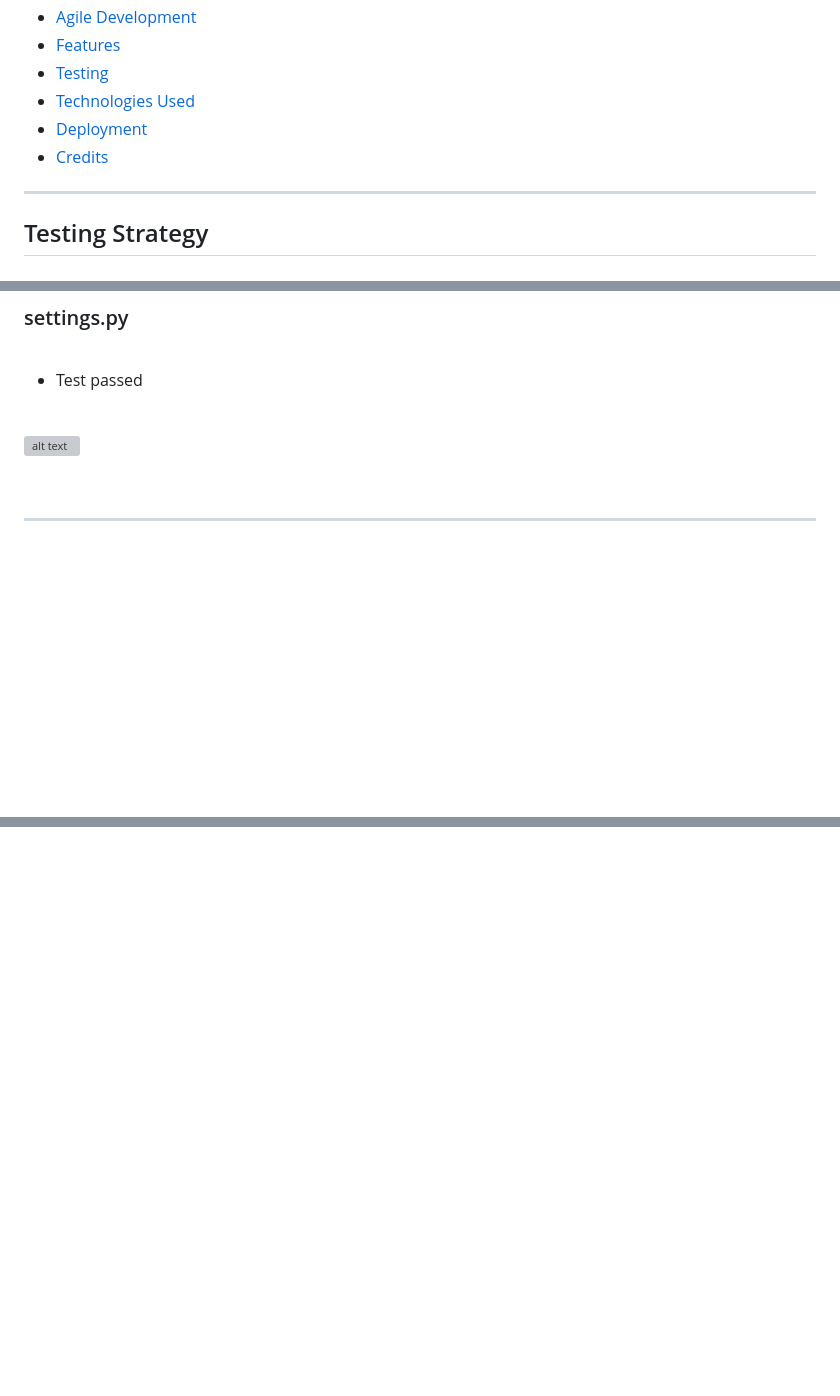
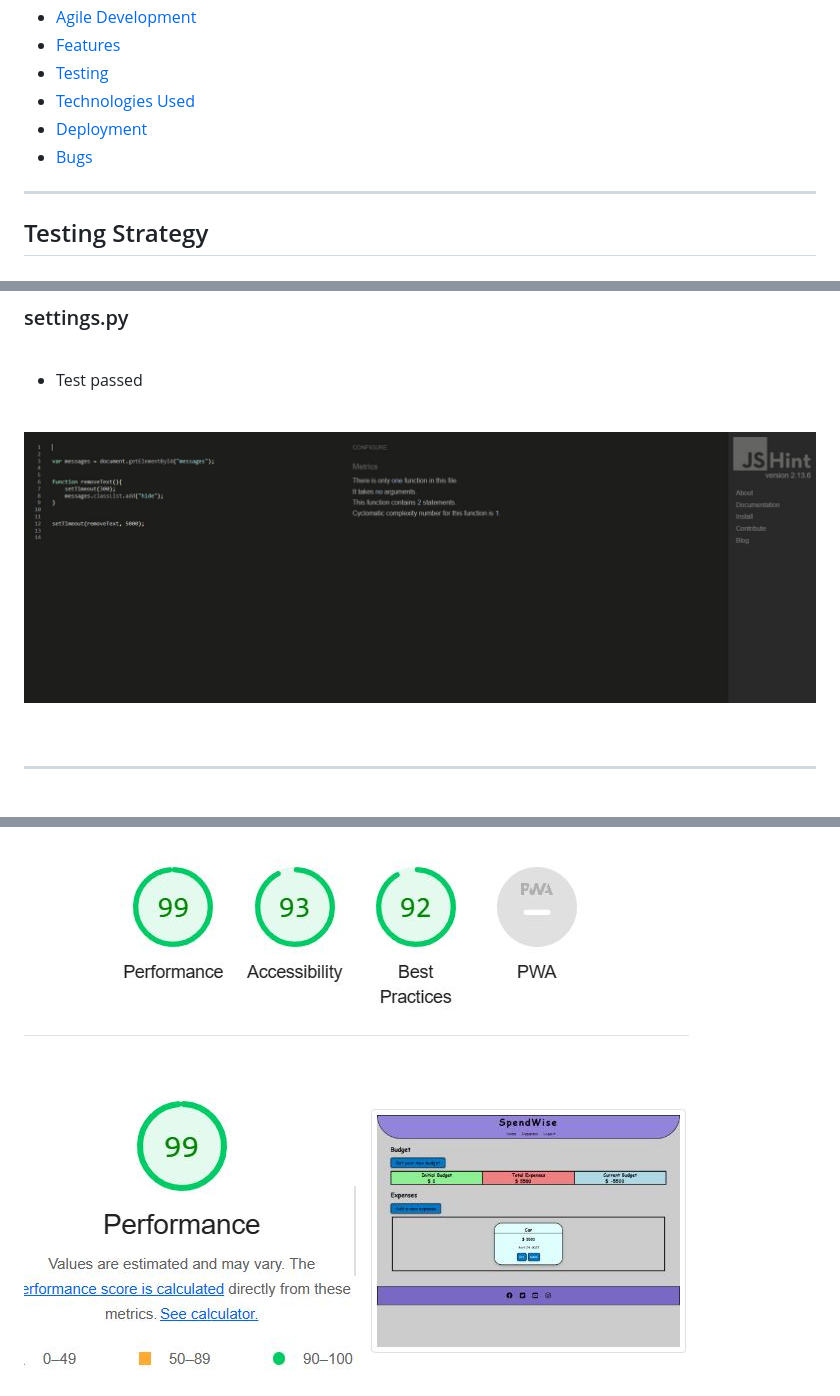
Before and after one commit to Code-Institute-Submissions/SpendWise, a Markdown page: TESTING.md, 3 parts joined by grey strips. Drawn GitHub-style; blank space fills up the shorter version; grey boxes are pictures that could not be loaded.

```diff
--- a/TESTING.md
+++ b/TESTING.md
@@ -11,7 +11,7 @@
 - [Testing](#testing)
 - [Technologies Used](#technologies-used)
 - [Deployment](#deployment)
-- [Credits](#credits)
+- [Bugs](#bugs)
 
 
 ------
@@ -242,7 +254,7 @@
 
 <br>
 
-![alt text](/static/css/images/jsfile.JPG)
+![alt text](static/images/jsfile.JPG)
 
 <br>
 
@@ -286,2 +344,3 @@
 
+![alt text](static/images/ligth2.JPG)
 
```
Also changed, not shown: other parts of TESTING.md (+110 -26 lines), README.md (+84 -27 lines), static/images/deletebug.JPG (added).
